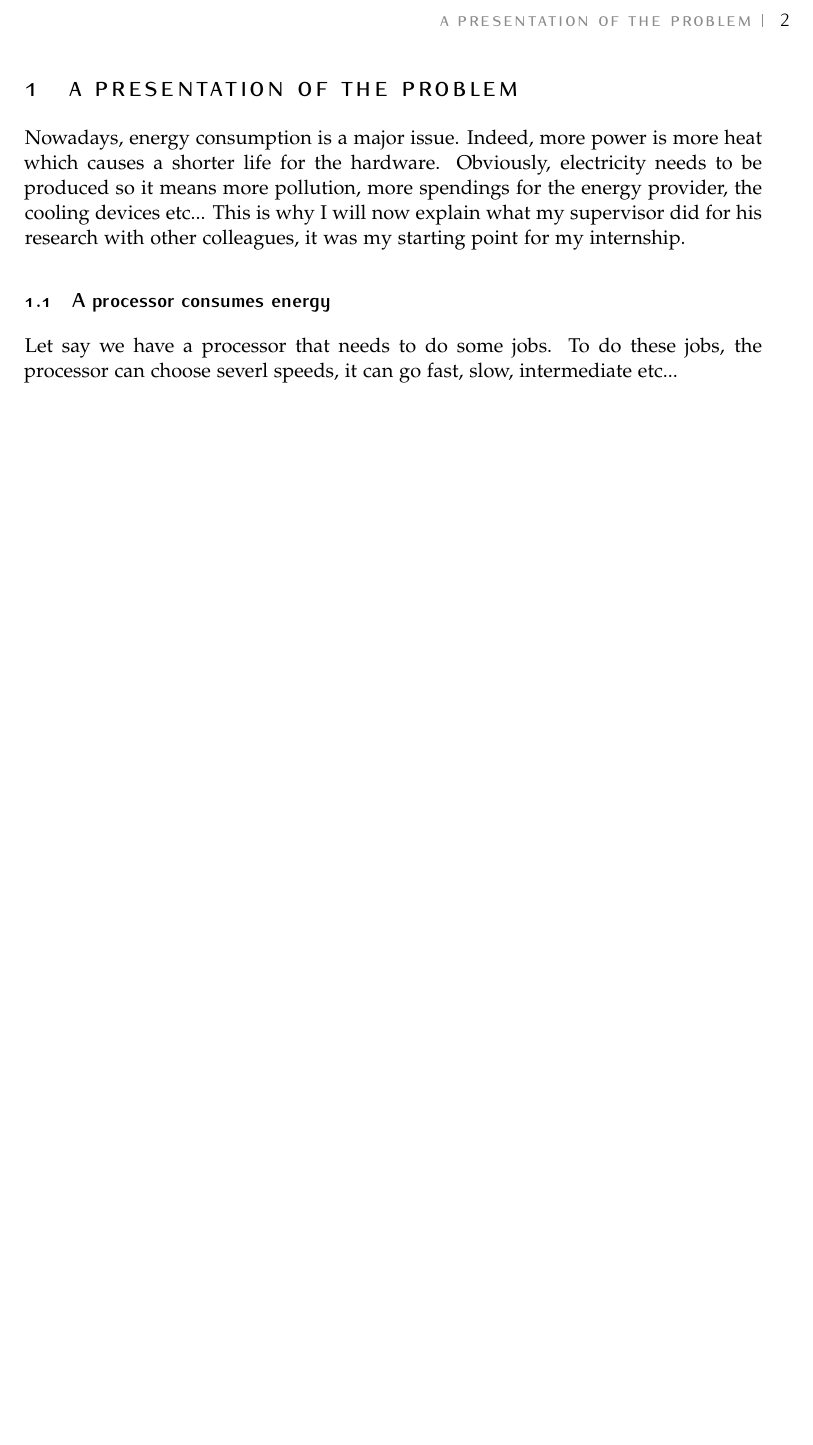
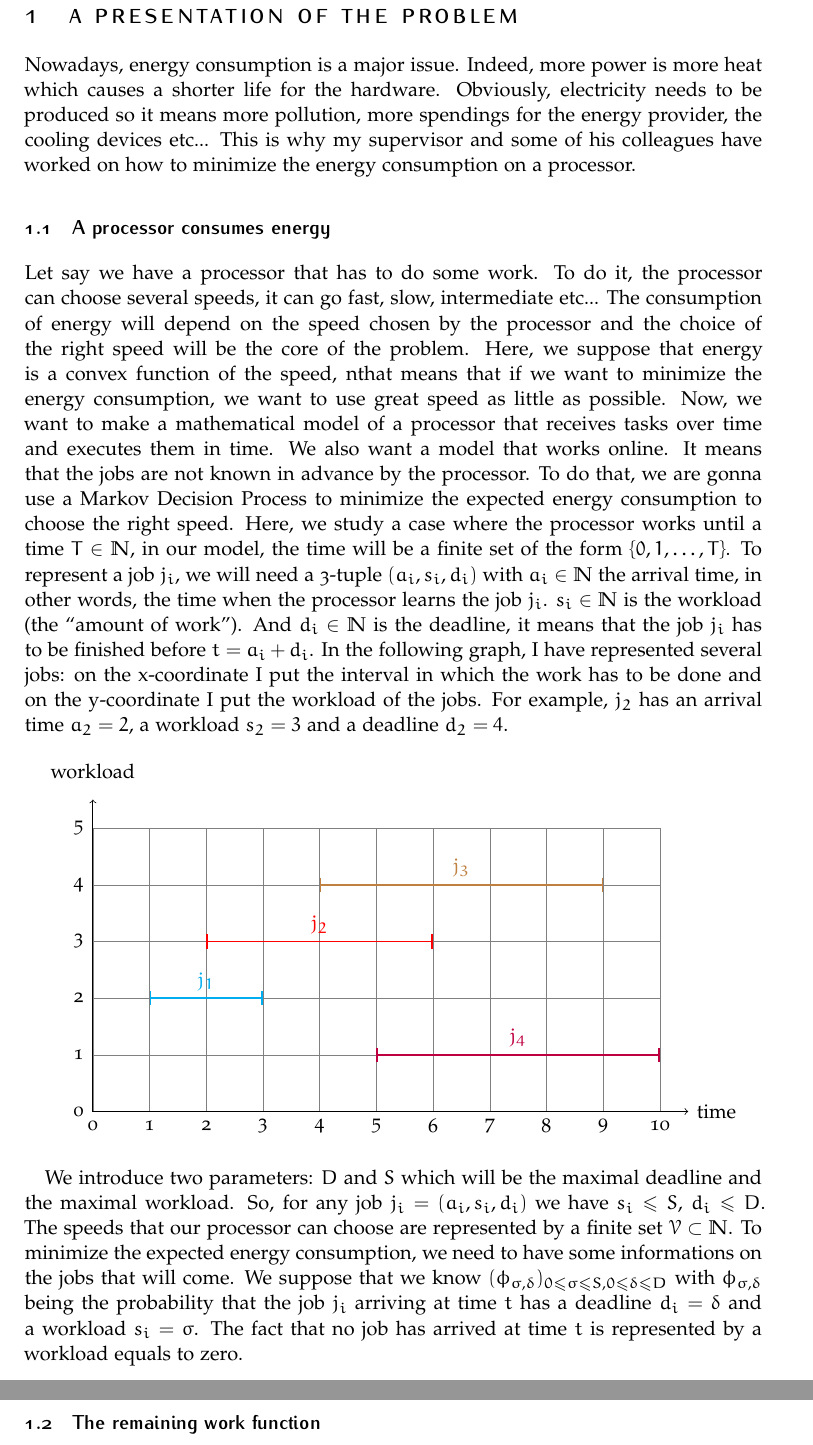
Before and after one commit to rebiscov/Stage, a LaTeX document (rapport/rapport.tex): part of page 2 of 2 before the commit and two parts of pages 2 and 3 of 3 after it, the two joined at a grey line, cut at the place of the change, the shorter picture padded with empty space. Compiled offline with pdfLaTeX.

Commit message:
advancing on report

```diff
--- a/rapport/rapport.tex
+++ b/rapport/rapport.tex
@@ -44,7 +45,11 @@ BCOR5mm, % Binding correction
 
 \date{} % An optional date to appear under the author(s)
 
-%----------------------------------------------------------------------------------------
+% ----------------------------------------------------------------------------------------
+
+\usepackage{tikz}
+\newcommand{\N}{\mathbb{N}}
+\newcommand{\V}{\mathcal{V}}
 
 \begin{document}
 
@@ -83,13 +88,67 @@ Nowadays, energy consumption is a major issue. Indeed, more power is
 more heat which causes a shorter life for the hardware. Obviously,
 electricity needs to be produced so it means more pollution, more
 spendings for the energy provider, the cooling devices etc... This is
-why I will now explain what my supervisor did for his research with
-other colleagues, it was my starting point for my internship.
+why my supervisor and some of his colleagues have worked on how to minimize the
+energy consumption on a processor.
 
 \subsection{A processor consumes energy}
-Let say we have a processor that needs to do some jobs. To do these
-jobs, the processor can choose severl speeds, it can go fast, slow,
-intermediate etc...
+Let say we have a processor that has to do some work. To do it,
+the processor can choose several speeds, it can go fast, slow,
+intermediate etc... The consumption of energy will depend on the speed
+chosen by the processor and the choice of the right speed will be the
+core of the problem.
+Here, we suppose that energy is a convex function of
+the speed, nthat means that if we want to minimize the energy
+consumption, we want to use great speed as little as possible. Now, we
+want to make a mathematical model of a processor that receives tasks
+over time and executes them in time. We also want a model that works
+online. It means that the jobs are not known in advance by the
+processor. To do that, we are gonna use a Markov Decision Process to
+minimize the expected energy consumption to choose the right
+speed. Here, we study a case where the processor works until a time
+$T\in\N$, in our model, the time will be a finite set of the form
+$\{0,1,\dots,T\}$. To represent a job $j_i$, we will need a 3-tuple
+$(a_i,s_i,d_i)$ with $a_i\in\N$ the arrival time, in other words, the
+time when the processor learns the job $j_i$. $s_i\in\N$ is the
+workload (the ``amount of work''). And $d_i\in\N$ is the deadline, it
+means that the job $j_i$ has to be finished before $t=a_i+d_i$. In the
+following graph, I have represented several jobs: on the x-coordinate
+I put the interval in which the work has to be done and on the
+y-coordinate I put the workload of the jobs. For example, $j_2$ has an
+arrival time $a_2=2$, a workload $s_2=3$ and a deadline $d_2=4$.
+
+\begin{center}
+  \begin{tikzpicture}
+    \draw[help lines] (0,0) grid (10,5);
+    \draw[<->] (0,5.5) -- (0,0) -- (10.5,0);
+    \foreach \y in {0,1,...,5} \draw (-0.25,\y) node {\y};
+    \foreach \x in {0,1,...,10} \draw (\x, -0.25) node {\x};
+    \draw (11,0) node {time};
+    \draw (0,6) node {workload};
+    \draw[|-|,cyan,thick] (1,2) -- (3,2);
+    \draw[cyan] (2,2.3) node {$j_1$};
+    \draw[|-|,red,thick] (2,3) -- (6,3);
+    \draw[red] (4,3.3) node {$j_2$};
+    \draw[|-|,brown,thick] (4,4) -- (9,4);
+    \draw[brown] (6.5,4.3) node {$j_3$};
+    \draw[|-|,purple,thick] (5,1) -- (10,1);
+    \draw[purple] (7.5,1.3) node {$j_4$};
+  \end{tikzpicture}
+\end{center}
+
+We introduce two parameters: $D$ and $S$ which will be the maximal
+deadline and the maximal workload. So, for any job
+$j_i=(a_i,s_i,d_i)$ we have $s_i\leq S$, $d_i\leq D$.
+The speeds that our processor can choose are represented by a finite
+set $\V\subset\N$. To minimize the expected energy consumption, we
+need to have some informations on the jobs that will come. We suppose
+that we know $(\phi_{\sigma,\delta})_{0\leq\sigma\leq S,0\leq\delta\leq D}$ with
+$\phi_{\sigma,\delta}$ being the probability that the job $j_i$
+arriving at time $t$ has a deadline $d_i=\delta$ and a workload
+$s_i=\sigma$. The fact that no job has arrived at time $t$ is
+represented by a workload equals to zero.
+
+\subsection{The remaining work function}
 
 
 
```
Also changed, not shown: rapport/rapport.tex (1 more changed lines).
